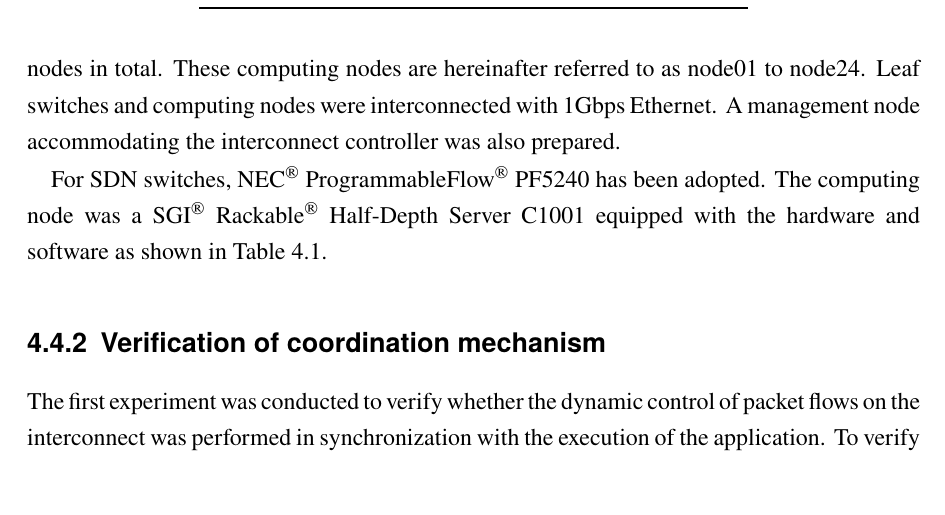
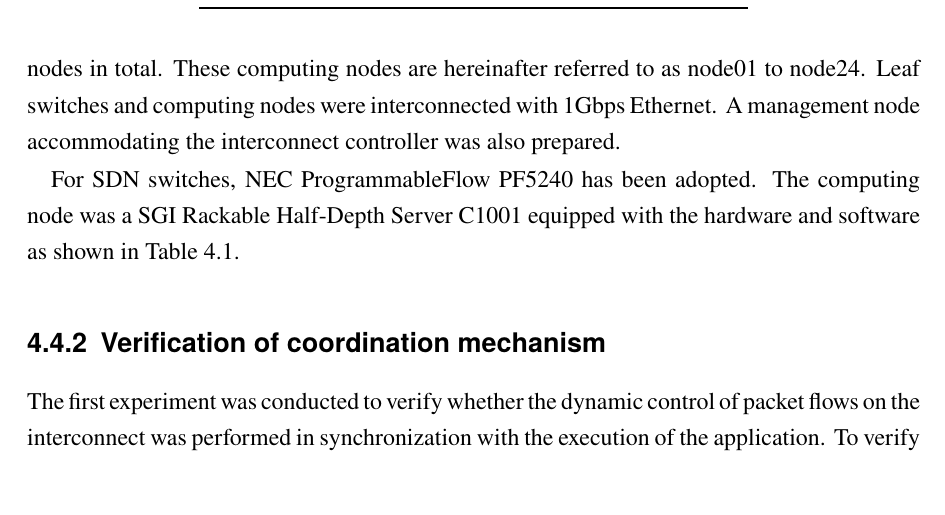
Before and after one commit to keichi/dissertation, a LaTeX thesis (src/main.tex, which reads src/chapter4.tex): part of page 68 of 92, cut so that both start at the same text. Compiled offline with pdfLaTeX.

Commit message:
[4章] 商標マークを削除

```diff
--- a/src/chapter4.tex
+++ b/src/chapter4.tex
@@ -438,12 +438,9 @@ interconnect controller was also prepared.
     \label{fig:cluster-topology}
 \end{figure}
 
-For SDN switches, NEC\textsuperscript{\textregistered}
-ProgrammableFlow\textsuperscript{\textregistered} PF5240 has been
-adopted. The computing node was a SGI\textsuperscript{\textregistered}
-Rackable\textsuperscript{\textregistered} Half-Depth Server C1001
-equipped with the hardware and software as shown in
-Table~\ref{tbl:node-spec}.
+For SDN switches, NEC ProgrammableFlow PF5240 has been adopted. The computing
+node was a SGI Rackable Half-Depth Server C1001 equipped with the hardware and
+software as shown in Table~\ref{tbl:node-spec}.
 
 \begin{table}
     \centering
```
